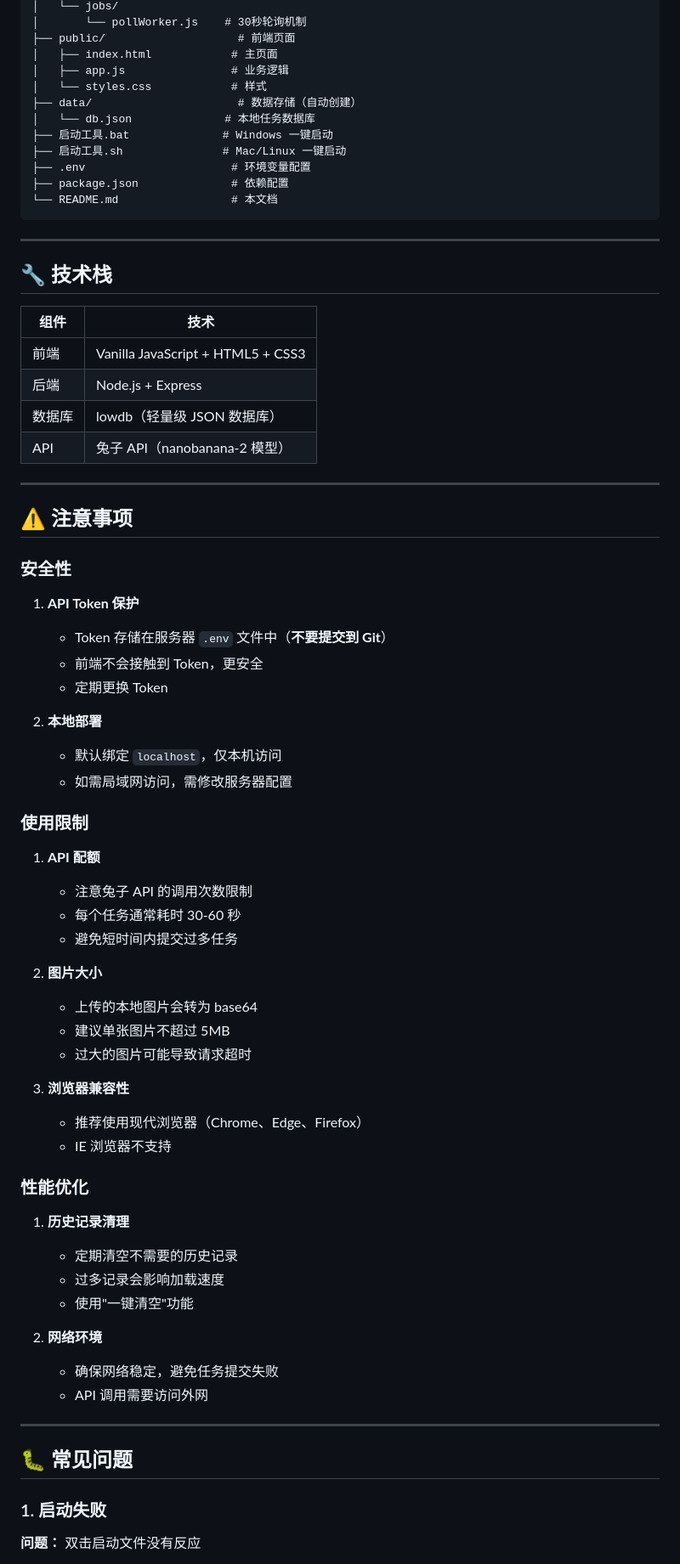
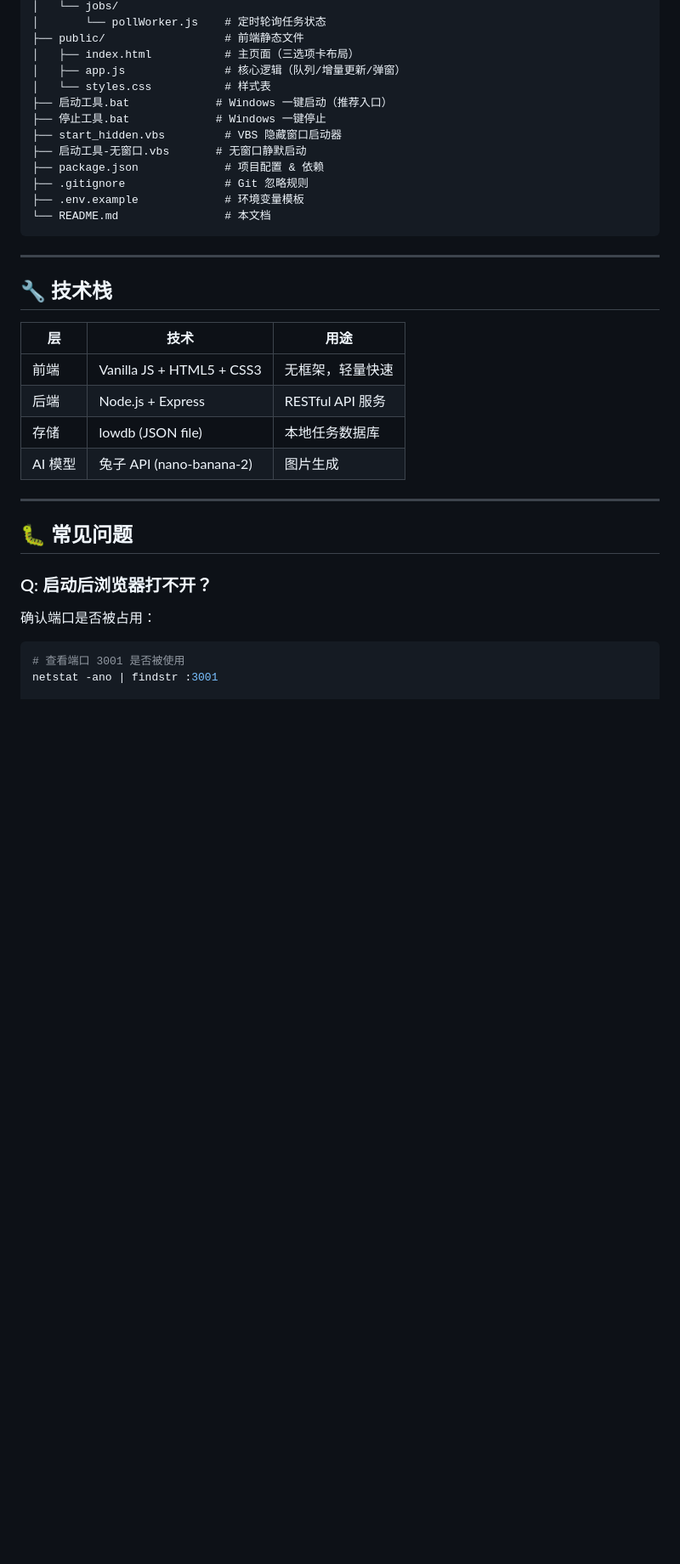
Before and after one commit to Movie996/image-generation-tool, a Markdown page: README.md, the part around one of its changes. Shown at 85% size. Drawn GitHub-style; blank space fills up the shorter version.

````diff
--- a/README.md
+++ b/README.md
@@ -148,76 +154,38 @@ D:\Claude_Workspace\
 │   └── jobs/
-│       └── pollWorker.js    # 30秒轮询机制
-├── public/                    # 前端页面
-│   ├── index.html            # 主页面
-│   ├── app.js                # 业务逻辑
-│   └── styles.css            # 样式
-├── data/                      # 数据存储（自动创建）
-│   └── db.json              # 本地任务数据库
-├── 启动工具.bat              # Windows 一键启动
-├── 启动工具.sh               # Mac/Linux 一键启动
-├── .env                      # 环境变量配置
-├── package.json              # 依赖配置
-└── README.md                 # 本文档
+│       └── pollWorker.js    # 定时轮询任务状态
+├── public/                  # 前端静态文件
+│   ├── index.html           # 主页面（三选项卡布局）
+│   ├── app.js               # 核心逻辑（队列/增量更新/弹窗）
+│   └── styles.css           # 样式表
+├── 启动工具.bat             # Windows 一键启动（推荐入口）
+├── 停止工具.bat             # Windows 一键停止
+├── start_hidden.vbs         # VBS 隐藏窗口启动器
+├── 启动工具-无窗口.vbs       # 无窗口静默启动
+├── package.json             # 项目配置 & 依赖
+├── .gitignore               # Git 忽略规则
+├── .env.example             # 环境变量模板
+└── README.md                # 本文档
 ```
 
 ---
 
 ## 🔧 技术栈
 
-| 组件 | 技术 |
-|-----|------|
-| 前端 | Vanilla JavaScript + HTML5 + CSS3 |
-| 后端 | Node.js + Express |
-| 数据库 | lowdb（轻量级 JSON 数据库）|
-| API | 兔子 API（nanobanana-2 模型）|
-
----
-
-## ⚠️ 注意事项
-
-### 安全性
-
-1. **API Token 保护**
-   - Token 存储在服务器 `.env` 文件中（**不要提交到 Git**）
-   - 前端不会接触到 Token，更安全
-   - 定期更换 Token
-
-2. **本地部署**
-   - 默认绑定 `localhost`，仅本机访问
-   - 如需局域网访问，需修改服务器配置
-
-### 使用限制
-
-1. **API 配额**
-   - 注意兔子 API 的调用次数限制
-   - 每个任务通常耗时 30-60 秒
-   - 避免短时间内提交过多任务
-
-2. **图片大小**
-   - 上传的本地图片会转为 base64
-   - 建议单张图片不超过 5MB
-   - 过大的图片可能导致请求超时
-
-3. **浏览器兼容性**
-   - 推荐使用现代浏览器（Chrome、Edge、Firefox）
-   - IE 浏览器不支持
-
-### 性能优化
-
-1. **历史记录清理**
-   - 定期清空不需要的历史记录
-   - 过多记录会影响加载速度
-   - 使用"一键清空"功能
-
-2. **网络环境**
-   - 确保网络稳定，避免任务提交失败
-   - API 调用需要访问外网
+| 层 | 技术 | 用途 |
+|---|------|------|
+| 前端 | Vanilla JS + HTML5 + CSS3 | 无框架，轻量快速 |
+| 后端 | Node.js + Express | RESTful API 服务 |
+| 存储 | lowdb (JSON file) | 本地任务数据库 |
+| AI 模型 | 兔子 API (nano-banana-2) | 图片生成 |
 
 ---
 
 ## 🐛 常见问题
 
-### 1. 启动失败
+### Q: 启动后浏览器打不开？
 
-**问题：** 双击启动文件没有反应
+确认端口是否被占用：
+```bash
+# 查看端口 3001 是否被使用
+netstat -ano | findstr :3001
 
````
Also changed, not shown: other parts of README.md (+123 -176 lines).
